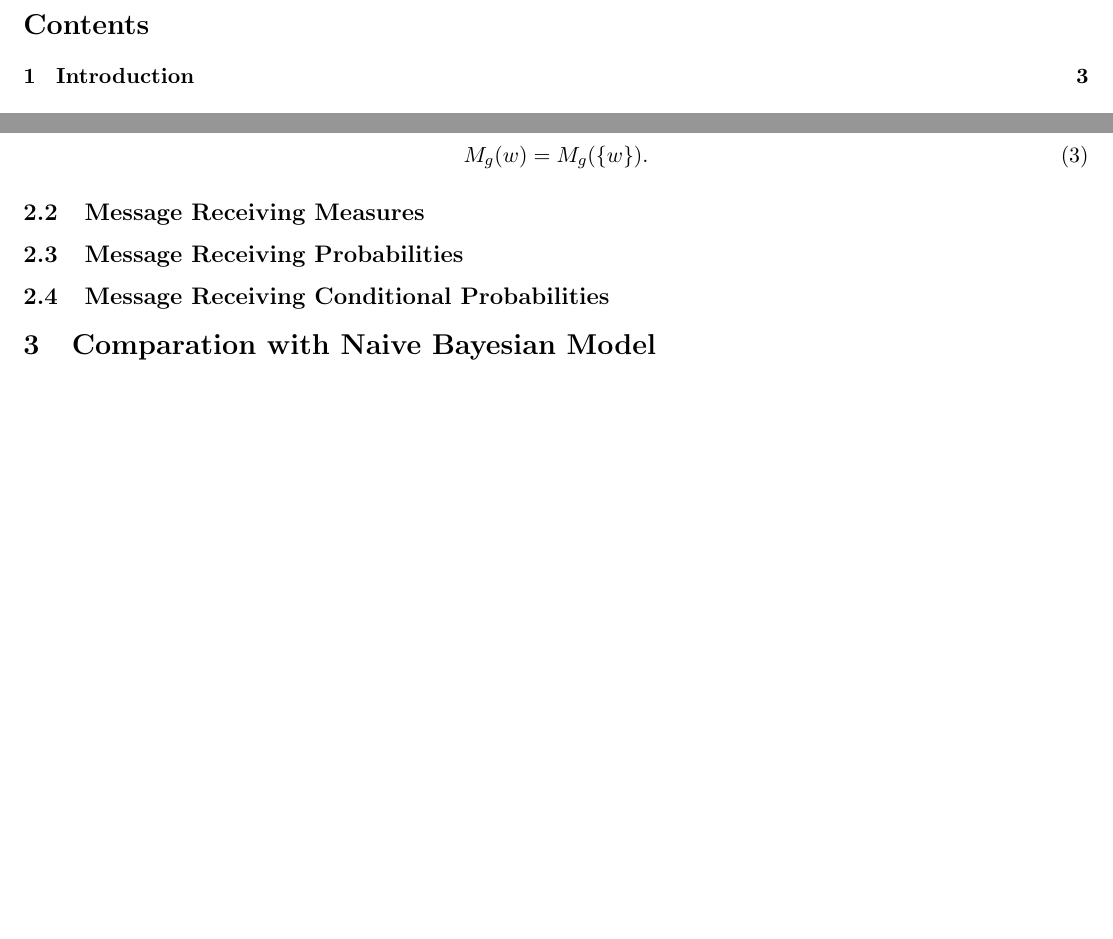
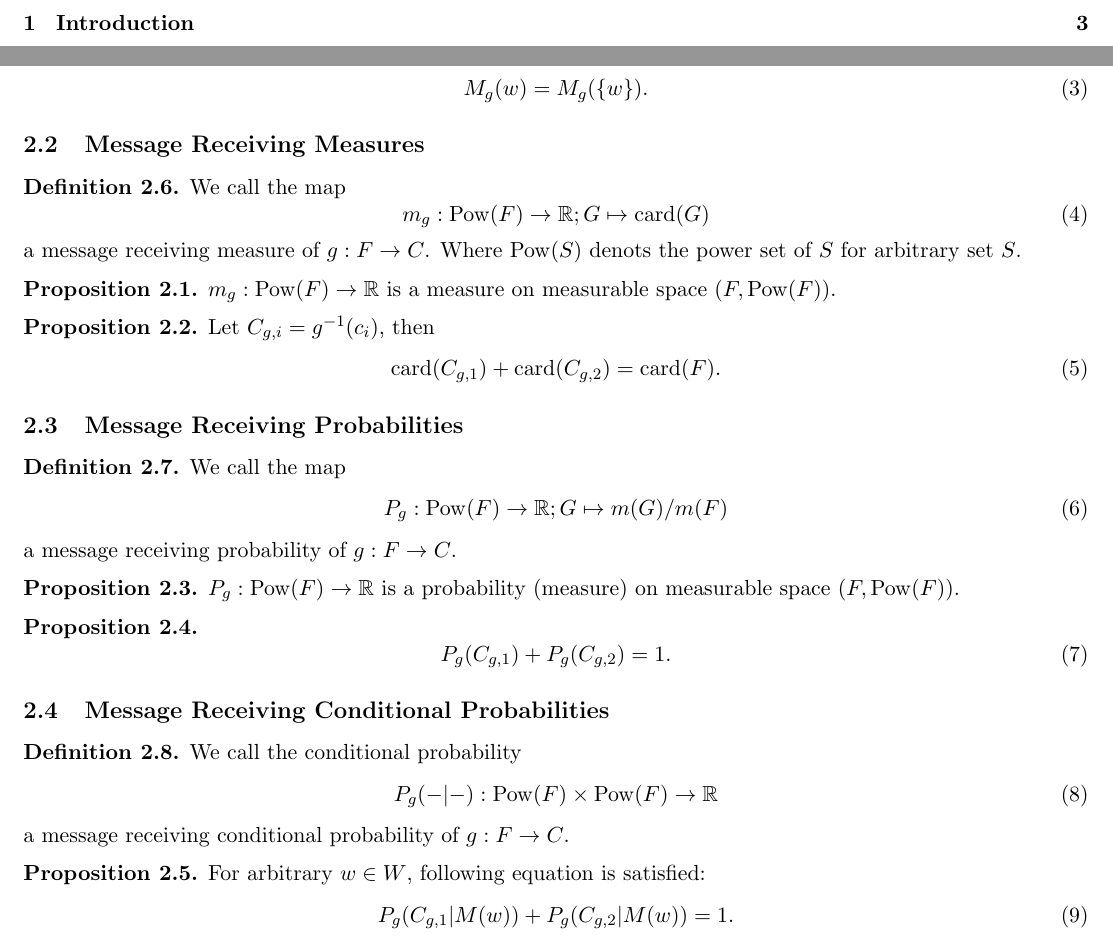
Before and after one commit to jiyucho9145/bfcm, a LaTeX paper (appendix.tex): two parts of pages 2 and 3 of 3 before the commit and two parts of pages 2 and 3 of 4 after it, joined at a grey line, cut at the place of the change, the shorter picture padded with empty space. Compiled offline with pdfLaTeX.

Commit message:
The appendix was updated.

```diff
--- a/appendix.tex
+++ b/appendix.tex
@@ -60,9 +60,62 @@ M_{g}(w) = M_{g}(\{w\}).
 
 \subsection{Message Receiving Measures}
 
+\begin{definition}
+We call the map
+\begin{equation}
+m_{g} : \mathrm{Pow}(F) \to \mathbb{R} ; G \mapsto \mathrm{card}(G)
+\end{equation}
+a message receiving measure of $ g : F \to C $.
+Where $ \mathrm{Pow}(S) $ denots the power set of $ S $ for arbitrary set $ S $.
+\end{definition}
+
+\begin{proposition}
+$ m_{g} : \mathrm{Pow}(F) \to \mathbb{R} $ is a measure on measurable space $ (F, \mathrm{Pow}(F)) $.
+\end{proposition}
+
+\begin{proposition}
+Let $ C_{g,i} = g^{-1}(c_{i}) $, then
+\begin{equation}
+\mathrm{card}(C_{g,1}) + \mathrm{card}(C_{g,2}) = \mathrm{card}(F).
+\end{equation}
+\end{proposition}
+
 \subsection{Message Receiving Probabilities}
 
+\begin{definition}
+We call the map
+\begin{equation}
+P_{g} : \mathrm{Pow}(F) \to \mathbb{R} ; G \mapsto m(G)/m(F)
+\end{equation}
+a message receiving probability of $ g : F \to C $.
+\end{definition}
+
+\begin{proposition}
+$ P_{g} : \mathrm{Pow}(F) \to \mathbb{R} $ is a probability (measure) on measurable space $ (F, \mathrm{Pow}(F)) $.
+\end{proposition}
+
+\begin{proposition}
+\begin{equation}
+P_{g}(C_{g,1}) + P_{g}(C_{g,2}) = 1.
+\end{equation}
+\end{proposition}
+
 \subsection{Message Receiving Conditional Probabilities}
+
+\begin{definition}
+We call the conditional probability
+\begin{equation}
+P_{g}(-|-): \mathrm{Pow}(F) \times \mathrm{Pow}(F) \to \mathbb{R}
+\end{equation}
+a message receiving conditional probability of $ g : F \to C $.
+\end{definition}
+
+\begin{proposition}
+For arbitrary $ w \in W $, following equation is satisfied:
+\begin{equation}
+P_{g}(C_{g,1}|M(w)) + P_{g}(C_{g,2}|M(w)) = 1.
+\end{equation}
+\end{proposition}
 
 \section{Comparation with Naive Bayesian Model}
 
```
Also changed, not shown: appendix.pdf.
